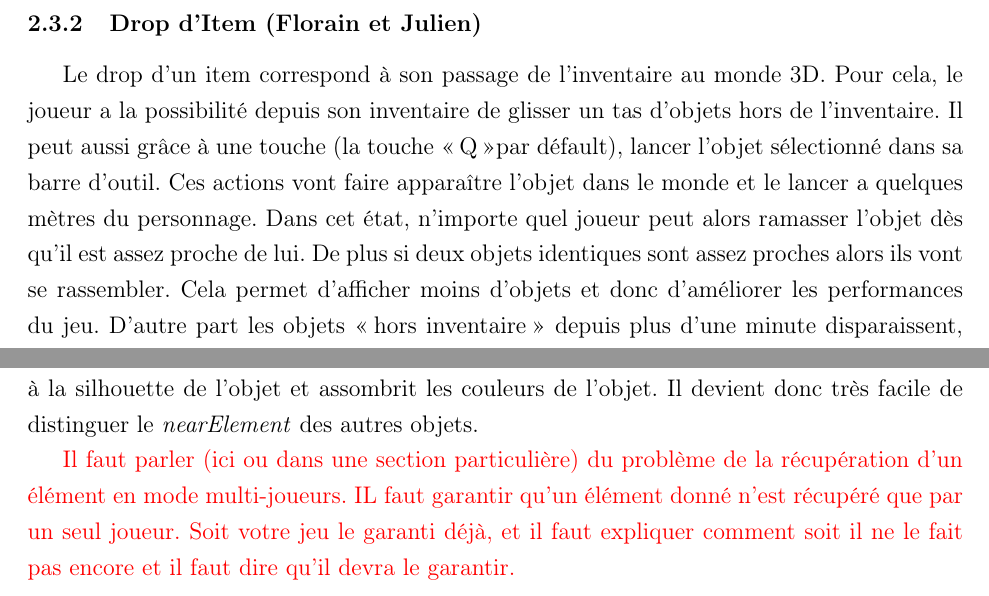
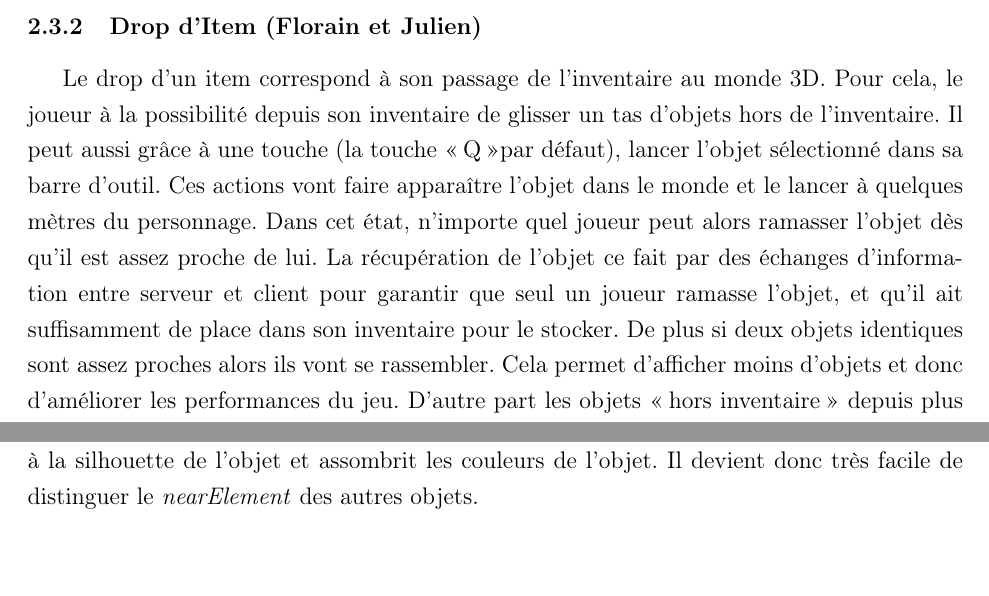
Before and after one commit to JMounier/Aegina-Latex, a LaTeX document (1er Soutenance.tex): two parts of pages 18 and 19 of 31 before the commit and two parts of pages 17 and 19 of 30 after it, joined at a grey line, cut so that both start at the same text, the shorter picture padded with empty space. Compiled offline with pdfLaTeX; the source files are stored in an older character set and shown here as Unicode.

Commit message:
Modification de Drop et Alpha

```diff
--- a/1er Soutenance.tex
+++ b/1er Soutenance.tex
@@ -305,7 +304,7 @@ Nous avons donc tous les éléments pour créer des \textit{chunks}, il ne reste
 
 \subsubsection{Drop d'Item (Florain et Julien)}
 
-Le drop d'un item correspond à son passage de l'inventaire au monde 3D. Pour cela, le joueur a la possibilité depuis son inventaire de  glisser un tas d'objets hors de l'inventaire. Il peut aussi grâce à une touche (la touche \og Q\fg par défault), lancer l'objet sélectionné dans sa barre d'outil. Ces actions vont faire apparaître l'objet dans le monde et le lancer a quelques mètres du personnage. Dans cet état, n'importe quel joueur peut alors ramasser l'objet dès qu'il est assez proche de lui. De plus si deux objets identiques sont assez proches alors ils vont se rassembler. Cela permet d'afficher moins d'objets et donc d'améliorer les performances du jeu. D'autre part les objets \og hors inventaire \fg{} depuis plus d'une minute disparaissent, cela permet encore une fois d'améliorer les performances et de ne pas avoir une île envahie de ressources non utilisées.
+Le drop d'un item correspond à son passage de l'inventaire au monde 3D. Pour cela, le joueur à la possibilité depuis son inventaire de  glisser un tas d'objets hors de l'inventaire. Il peut aussi grâce à une touche (la touche \og Q\fg par défaut), lancer l'objet sélectionné dans sa barre d'outil. Ces actions vont faire apparaître l'objet dans le monde et le lancer à quelques mètres du personnage. Dans cet état, n'importe quel joueur peut alors ramasser l'objet dès qu'il est assez proche de lui. La récupération de l'objet ce fait par des échanges d'information entre serveur et client pour garantir que seul un joueur ramasse l'objet, et qu'il ait suffisamment de place dans son inventaire pour le stocker. De plus si deux objets identiques sont assez proches alors ils vont se rassembler. Cela permet d'afficher moins d'objets et donc d'améliorer les performances du jeu. D'autre part les objets \og hors inventaire \fg{} depuis plus d'une minute disparaissent, cela permet encore une fois d'améliorer les performances et de ne pas avoir une île envahie de ressources non utilisées.
 
 \subsubsection{Bibliothèque (Florian, Romain et Théo)}
 \textcolor{red}{Attention, bibliothèque est un terme qui a une signification très particulière en programmation, ça ne correspond par à ce que vous faites, il faut changer le titre de la section}
@@ -330,9 +329,6 @@ Il a donc fallu trouver une autre méthode pour sélectionner les objets et bien
 Maintenant que la méthode théorique est en place, il faut l'appliquer. Pour ce faire, il suffit de comparer les distances séparant le personnage des objets environnants. La sélection du \textit{nearElement} se résume donc à une recherche de minimum. Mais il faut définir l'ensemble de recherche et, pour cela, être capable de différencier les objets de l'île par exemple. La solution que nous utilisons est la suivante : nous ajoutons un \textit{tag} particulier à tous les objects avec lesquels le joueur peut interagir. Pour ne pas avoir à considérer l'ensemble des objets de monde, nous définissons une sphère d'interaction, le joueur ne peut interagir qu'avec les objets se trouvant à l'intérieur de cette sphère, les autres sont trop éloignés. L'objet le plus proche du joueur se trouve donc obligatoirement à l'intérieur de cette sphère.
 
 Le \textit{nearElement} est maintenant identifié mais il est impossible pour le joueur de faire la différence entre le \textit{nearElement} et les autres éléments. Pour mettre en valeur le \textit{nearElement}, nous utilisons un \textit{shader} particulier. Les \textit{shaders} indiquent au système de rendu comment un objet doit être affiché à l'écran. Le \textit{shader} que nous utilisons ajoute un contour rouge à la silhouette de l'objet et assombrit les couleurs de l'objet. Il devient donc très facile de distinguer le \textit{nearElement} des autres objets.
-
-\textcolor{red}{Il faut parler (ici ou dans une section particulière) du problème de la récupération d'un élément en mode multi-joueurs. IL faut garantir qu'un élément donné n'est récupéré que par un seul joueur. Soit votre jeu le garanti déjà, et il faut expliquer comment soit il ne le fait pas encore et il faut dire qu'il devra le garantir.}
-
 
 \subsubsection{Cristal (Romain et Julien)}
 
```
Also changed, not shown: 1er Soutenance.pdf, 1er Soutenance.tex (3 more changed lines).
